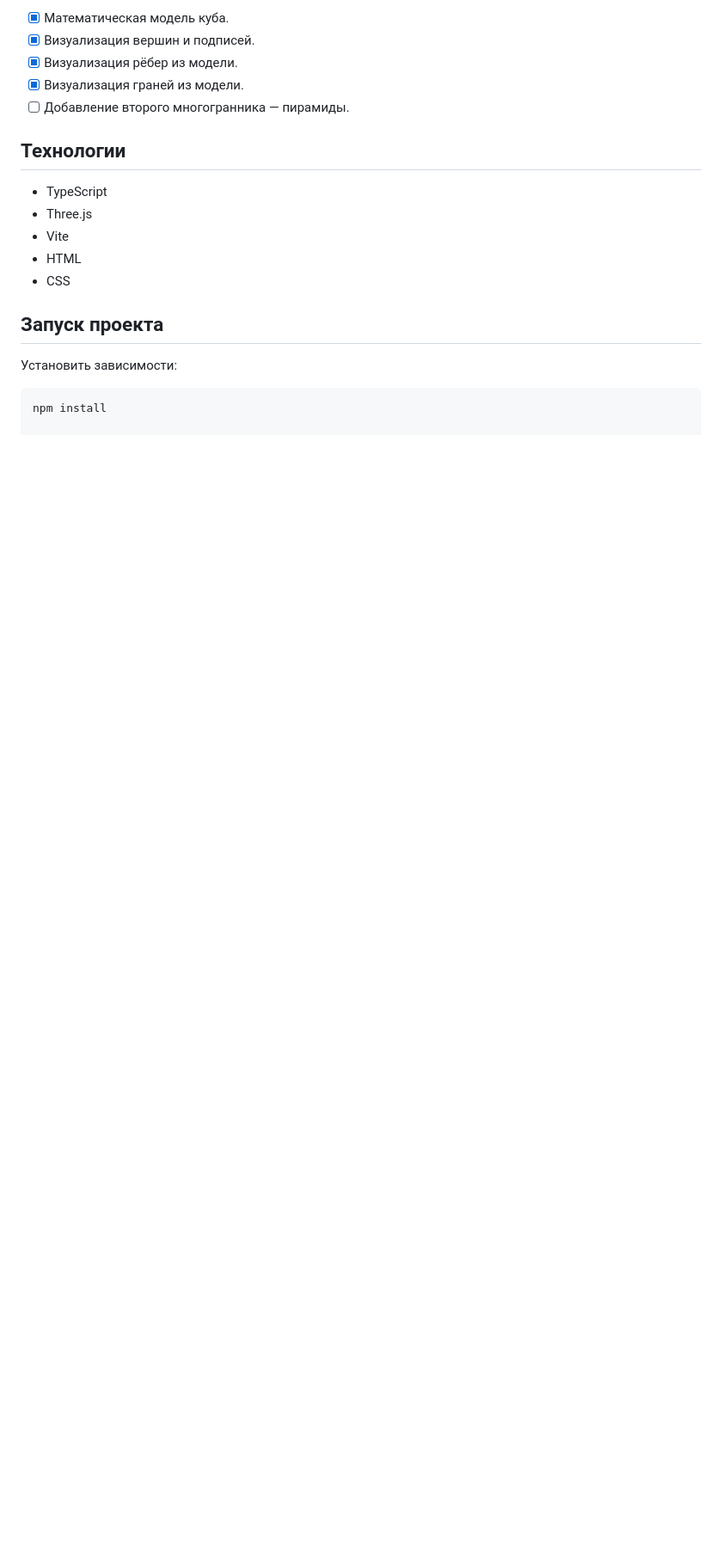
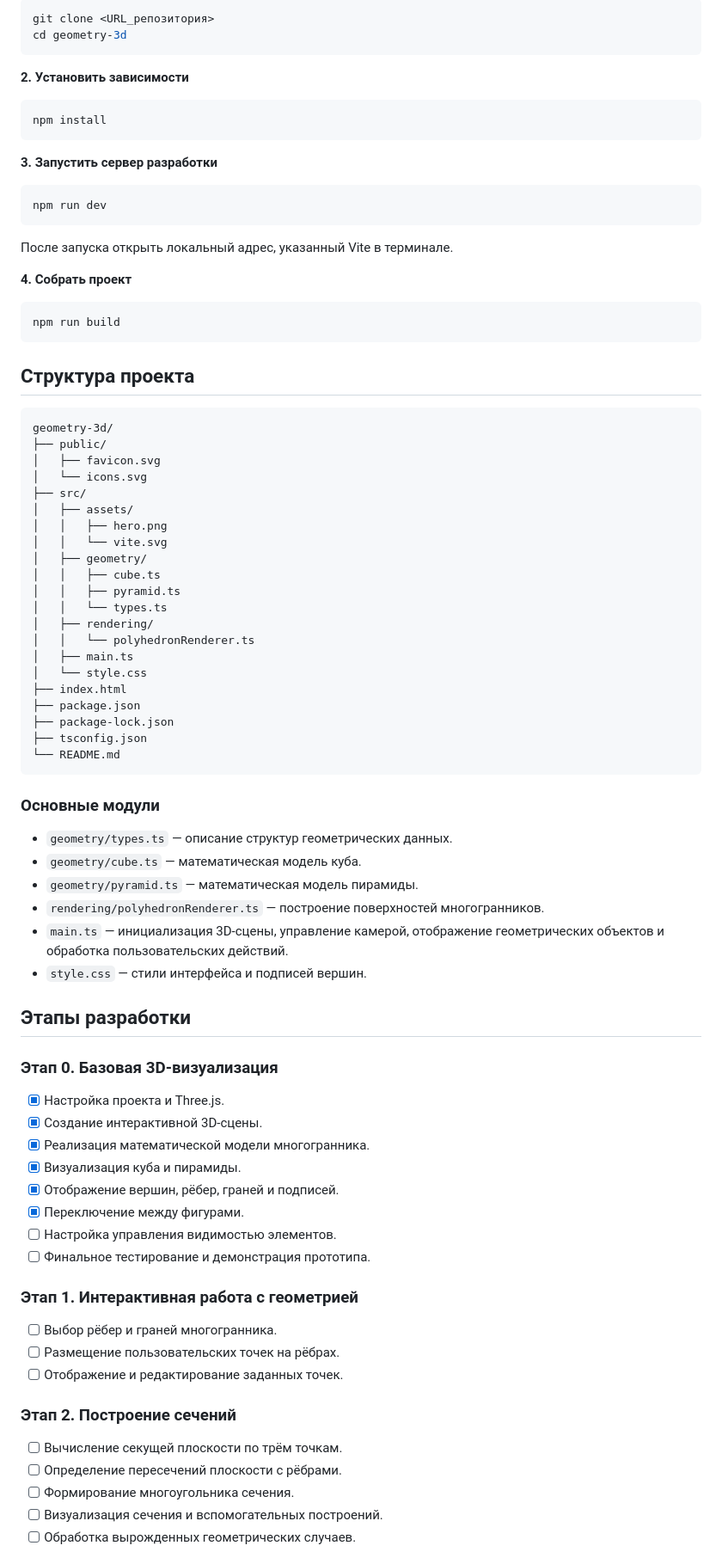
Before and after one commit to L1ke-if-L1ke/polyhedron-3d-visualization, a Markdown page: README.md, the part around one of its changes. Shown at 86% size. Rendered like a GitHub page; blank space fills up the shorter version.

````diff
--- a/README.md
+++ b/README.md
@@ -73,21 +66,88 @@
 
-- [x] Математическая модель куба.
-- [x] Визуализация вершин и подписей.
-- [x] Визуализация рёбер из модели.
-- [x] Визуализация граней из модели.
-- [ ] Добавление второго многогранника — пирамиды.
+```bash
+git clone <URL_репозитория>
+cd geometry-3d
+```
 
-## Технологии
-
-- TypeScript
-- Three.js
-- Vite
-- HTML
-- CSS
-
-## Запуск проекта
-
-Установить зависимости:
+**2. Установить зависимости**
 
 ```bash
 npm install
+```
+
+**3. Запустить сервер разработки**
+
+```bash
+npm run dev
+```
+
+После запуска открыть локальный адрес, указанный Vite в терминале.
+
+**4. Собрать проект**
+
+```bash
+npm run build
+```
+
+## Структура проекта
+
+```text
+geometry-3d/
+├── public/
+│   ├── favicon.svg
+│   └── icons.svg
+├── src/
+│   ├── assets/
+│   │   ├── hero.png
+│   │   └── vite.svg
+│   ├── geometry/
+│   │   ├── cube.ts
+│   │   ├── pyramid.ts
+│   │   └── types.ts
+│   ├── rendering/
+│   │   └── polyhedronRenderer.ts
+│   ├── main.ts
+│   └── style.css
+├── index.html
+├── package.json
+├── package-lock.json
+├── tsconfig.json
+└── README.md
+```
+
+### Основные модули
+
+- `geometry/types.ts` — описание структур геометрических данных.
+- `geometry/cube.ts` — математическая модель куба.
+- `geometry/pyramid.ts` — математическая модель пирамиды.
+- `rendering/polyhedronRenderer.ts` — построение поверхностей многогранников.
+- `main.ts` — инициализация 3D-сцены, управление камерой, отображение геометрических объектов и обработка пользовательских действий.
+- `style.css` — стили интерфейса и подписей вершин.
+
+## Этапы разработки
+
+### Этап 0. Базовая 3D-визуализация
+
+- [x] Настройка проекта и Three.js.
+- [x] Создание интерактивной 3D-сцены.
+- [x] Реализация математической модели многогранника.
+- [x] Визуализация куба и пирамиды.
+- [x] Отображение вершин, рёбер, граней и подписей.
+- [x] Переключение между фигурами.
+- [ ] Настройка управления видимостью элементов.
+- [ ] Финальное тестирование и демонстрация прототипа.
+
+### Этап 1. Интерактивная работа с геометрией
+
+- [ ] Выбор рёбер и граней многогранника.
+- [ ] Размещение пользовательских точек на рёбрах.
+- [ ] Отображение и редактирование заданных точек.
+
+### Этап 2. Построение сечений
+
+- [ ] Вычисление секущей плоскости по трём точкам.
+- [ ] Определение пересечений плоскости с рёбрами.
+- [ ] Формирование многоугольника сечения.
+- [ ] Визуализация сечения и вспомогательных построений.
+- [ ] Обработка вырожденных геометрических случаев.
+
````
Also changed, not shown: other parts of README.md (+60 -48 lines).
